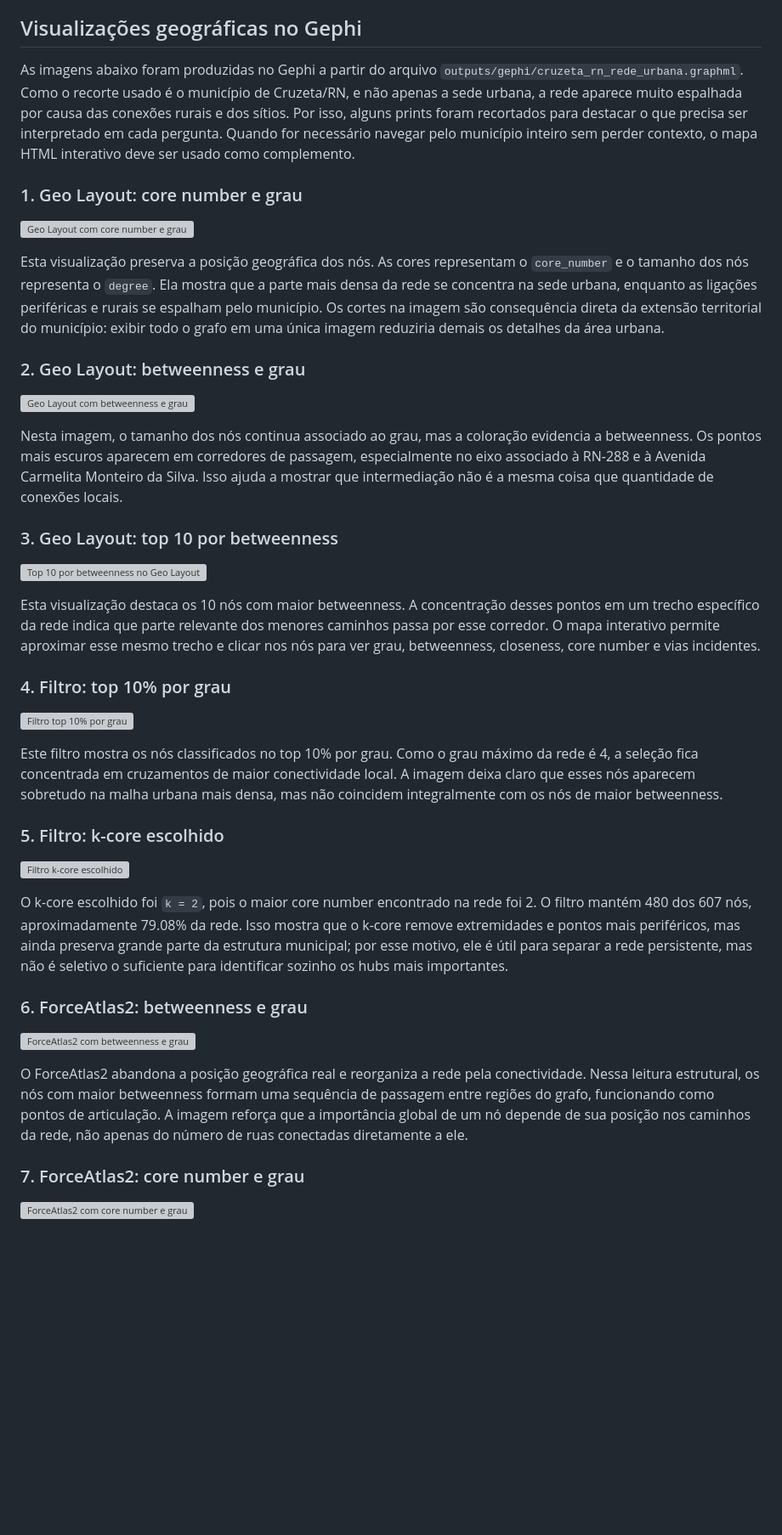
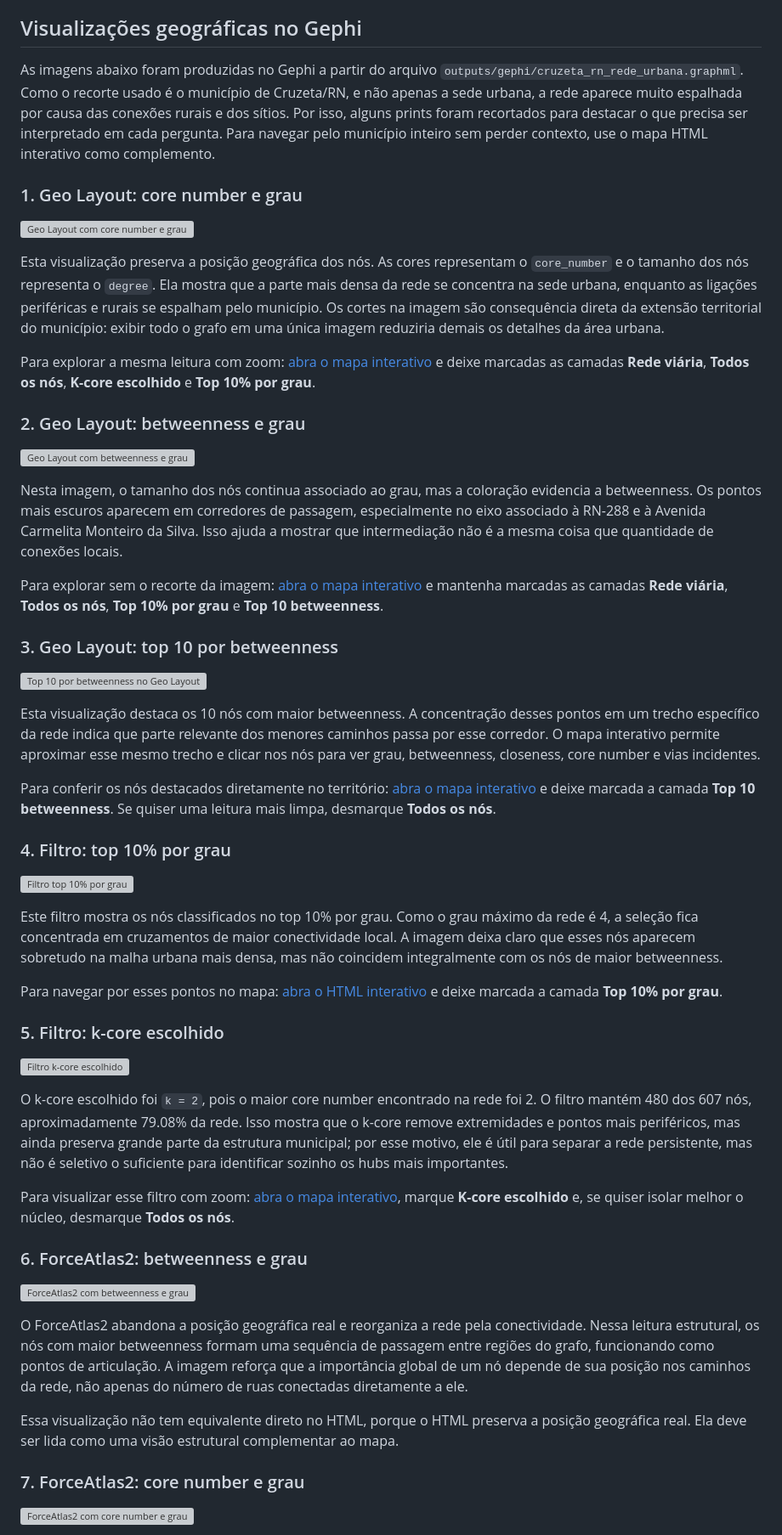
Before and after one commit to edivelton/datastructure, a Markdown page: projects/analise-rede-viaria-cruzeta-rn/README.md, the part around one of its changes. Shown at 85% size. Rendered like a GitHub page; blank space fills up the shorter version; grey boxes are pictures that could not be loaded.

```diff
--- a/projects/analise-rede-viaria-cruzeta-rn/README.md
+++ b/projects/analise-rede-viaria-cruzeta-rn/README.md
@@ -270,7 +270,7 @@ O mapa foi ajustado para abrir com as camadas mais úteis já marcadas: rede vi
 
 ## Visualizações geográficas no Gephi
 
-As imagens abaixo foram produzidas no Gephi a partir do arquivo `outputs/gephi/cruzeta_rn_rede_urbana.graphml`. Como o recorte usado é o município de Cruzeta/RN, e não apenas a sede urbana, a rede aparece muito espalhada por causa das conexões rurais e dos sítios. Por isso, alguns prints foram recortados para destacar o que precisa ser interpretado em cada pergunta. Quando for necessário navegar pelo município inteiro sem perder contexto, o mapa HTML interativo deve ser usado como complemento.
+As imagens abaixo foram produzidas no Gephi a partir do arquivo `outputs/gephi/cruzeta_rn_rede_urbana.graphml`. Como o recorte usado é o município de Cruzeta/RN, e não apenas a sede urbana, a rede aparece muito espalhada por causa das conexões rurais e dos sítios. Por isso, alguns prints foram recortados para destacar o que precisa ser interpretado em cada pergunta. Para navegar pelo município inteiro sem perder contexto, use o mapa HTML interativo como complemento.
 
 ### 1. Geo Layout: core number e grau
 
@@ -278,11 +278,15 @@ As imagens abaixo foram produzidas no Gephi a partir do arquivo `outputs/gephi/c
 
 Esta visualização preserva a posição geográfica dos nós. As cores representam o `core_number` e o tamanho dos nós representa o `degree`. Ela mostra que a parte mais densa da rede se concentra na sede urbana, enquanto as ligações periféricas e rurais se espalham pelo município. Os cortes na imagem são consequência direta da extensão territorial do município: exibir todo o grafo em uma única imagem reduziria demais os detalhes da área urbana.
 
+Para explorar a mesma leitura com zoom: [abra o mapa interativo](https://edivelton.github.io/datastructure/projects/analise-rede-viaria-cruzeta-rn/outputs/maps/mapa_interativo_rede_viaria_cruzeta.html) e deixe marcadas as camadas **Rede viária**, **Todos os nós**, **K-core escolhido** e **Top 10% por grau**.
+
 ### 2. Geo Layout: betweenness e grau
 
 ![Geo Layout com betweenness e grau](outputs/gephi/figures/02_geografico_betweenness_degree.png)
 
 Nesta imagem, o tamanho dos nós continua associado ao grau, mas a coloração evidencia a betweenness. Os pontos mais escuros aparecem em corredores de passagem, especialmente no eixo associado à RN-288 e à Avenida Carmelita Monteiro da Silva. Isso ajuda a mostrar que intermediação não é a mesma coisa que quantidade de conexões locais.
+
+Para explorar sem o recorte da imagem: [abra o mapa interativo](https://edivelton.github.io/datastructure/projects/analise-rede-viaria-cruzeta-rn/outputs/maps/mapa_interativo_rede_viaria_cruzeta.html) e mantenha marcadas as camadas **Rede viária**, **Todos os nós**, **Top 10% por grau** e **Top 10 betweenness**.
 
 ### 3. Geo Layout: top 10 por betweenness
 
@@ -290,11 +294,15 @@ Nesta imagem, o tamanho dos nós continua associado ao grau, mas a coloração e
 
 Esta visualização destaca os 10 nós com maior betweenness. A concentração desses pontos em um trecho específico da rede indica que parte relevante dos menores caminhos passa por esse corredor. O mapa interativo permite aproximar esse mesmo trecho e clicar nos nós para ver grau, betweenness, closeness, core number e vias incidentes.
 
+Para conferir os nós destacados diretamente no território: [abra o mapa interativo](https://edivelton.github.io/datastructure/projects/analise-rede-viaria-cruzeta-rn/outputs/maps/mapa_interativo_rede_viaria_cruzeta.html) e deixe marcada a camada **Top 10 betweenness**. Se quiser uma leitura mais limpa, desmarque **Todos os nós**.
+
 ### 4. Filtro: top 10% por grau
 
 ![Filtro top 10% por grau](outputs/gephi/figures/04_filtro_top10pct_grau.png)
 
 Este filtro mostra os nós classificados no top 10% por grau. Como o grau máximo da rede é 4, a seleção fica concentrada em cruzamentos de maior conectividade local. A imagem deixa claro que esses nós aparecem sobretudo na malha urbana mais densa, mas não coincidem integralmente com os nós de maior betweenness.
+
+Para navegar por esses pontos no mapa: [abra o HTML interativo](https://edivelton.github.io/datastructure/projects/analise-rede-viaria-cruzeta-rn/outputs/maps/mapa_interativo_rede_viaria_cruzeta.html) e deixe marcada a camada **Top 10% por grau**.
 
 ### 5. Filtro: k-core escolhido
 
@@ -302,12 +310,16 @@ Este filtro mostra os nós classificados no top 10% por grau. Como o grau máxim
 
 O k-core escolhido foi `k = 2`, pois o maior core number encontrado na rede foi 2. O filtro mantém 480 dos 607 nós, aproximadamente 79.08% da rede. Isso mostra que o k-core remove extremidades e pontos mais periféricos, mas ainda preserva grande parte da estrutura municipal; por esse motivo, ele é útil para separar a rede persistente, mas não é seletivo o suficiente para identificar sozinho os hubs mais importantes.
 
+Para visualizar esse filtro com zoom: [abra o mapa interativo](https://edivelton.github.io/datastructure/projects/analise-rede-viaria-cruzeta-rn/outputs/maps/mapa_interativo_rede_viaria_cruzeta.html), marque **K-core escolhido** e, se quiser isolar melhor o núcleo, desmarque **Todos os nós**.
+
 ### 6. ForceAtlas2: betweenness e grau
 
 ![ForceAtlas2 com betweenness e grau](outputs/gephi/figures/06_forceatlas_betweenness_degree.png)
 
 O ForceAtlas2 abandona a posição geográfica real e reorganiza a rede pela conectividade. Nessa leitura estrutural, os nós com maior betweenness formam uma sequência de passagem entre regiões do grafo, funcionando como pontos de articulação. A imagem reforça que a importância global de um nó depende de sua posição nos caminhos da rede, não apenas do número de ruas conectadas diretamente a ele.
 
+Essa visualização não tem equivalente direto no HTML, porque o HTML preserva a posição geográfica real. Ela deve ser lida como uma visão estrutural complementar ao mapa.
+
 ### 7. ForceAtlas2: core number e grau
 
 ![ForceAtlas2 com core number e grau](outputs/gephi/figures/07_forceatlas_core_degree.png)
```
Also changed, not shown: other parts of projects/analise-rede-viaria-cruzeta-rn/README.md (+9 -15 lines).
